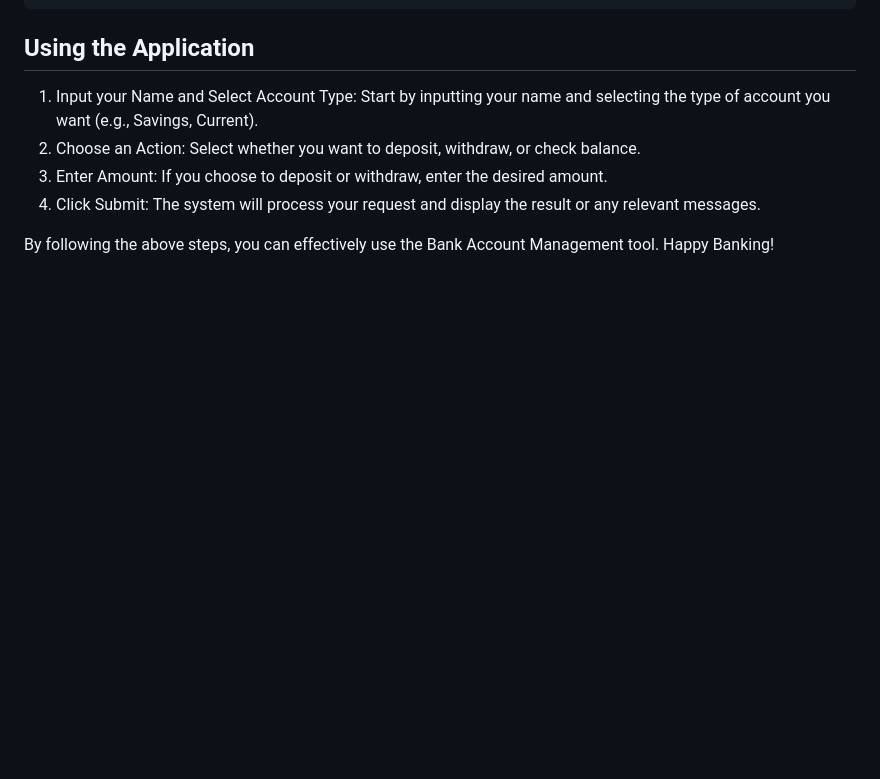
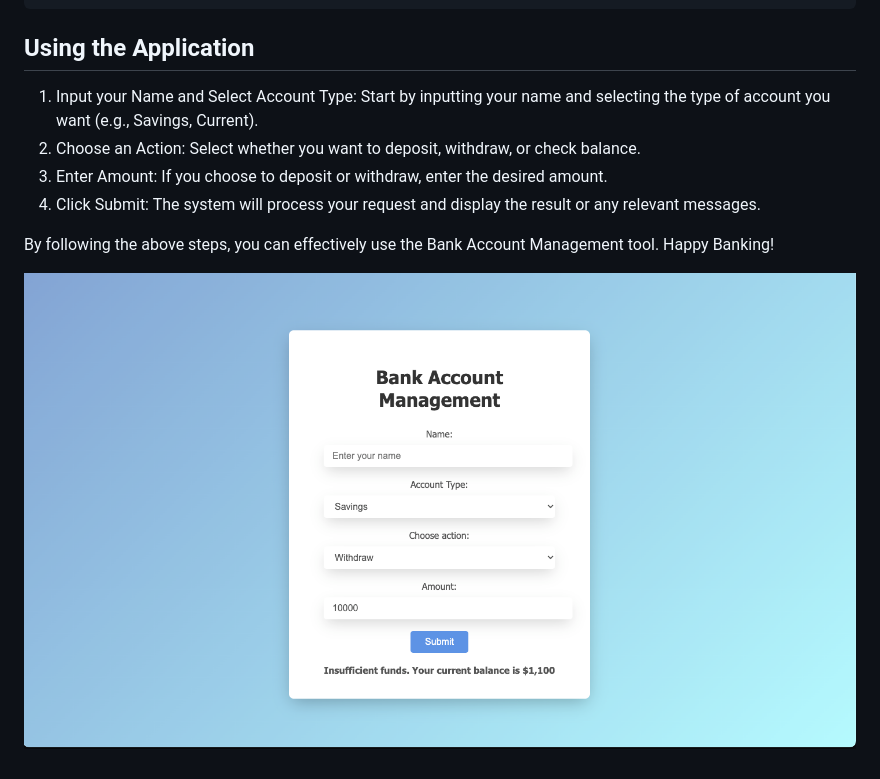
Before and after one commit to emmanuelByte/banck-management-app, a Markdown page: Readme.md, the part around the change. Rendered like a GitHub page; pictures changed too: bank-preview.png (added); blank space fills up the shorter version.

Commit message:
added image preview

```diff
--- a/Readme.md
+++ b/Readme.md
@@ -86,3 +86,5 @@ try {
 4. Click Submit: The system will process your request and display the result or any relevant messages.
 
 By following the above steps, you can effectively use the Bank Account Management tool. Happy Banking!
+
+![alt text](bank-preview.png)
```
